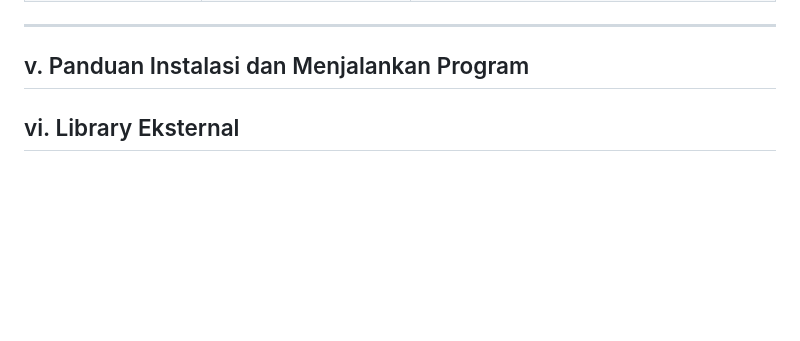
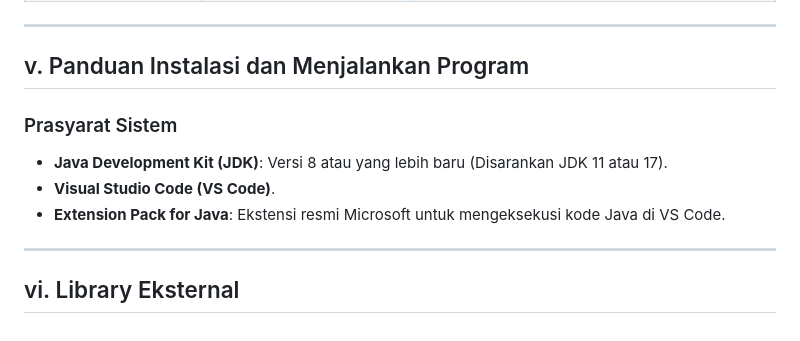
Before and after one commit to DwiandraAlfa/responsi-sda-route-optimization, a Markdown page: README.md, the part around the change. Rendered like a GitHub page; blank space fills up the shorter version.

```diff
--- a/README.md
+++ b/README.md
@@ -35,6 +35,11 @@ Menggunakan algoritma Dijkstra untuk mencari rute dengan total waktu tempuh mini
 ---
 
 ## v. Panduan Instalasi dan Menjalankan Program
+###  Prasyarat Sistem
+* **Java Development Kit (JDK)**: Versi 8 atau yang lebih baru (Disarankan JDK 11 atau 17).
+* **Visual Studio Code (VS Code)**.
+* **Extension Pack for Java**: Ekstensi resmi Microsoft untuk mengeksekusi kode Java di VS Code.
 
+---
 
 ## vi. Library Eksternal
```
